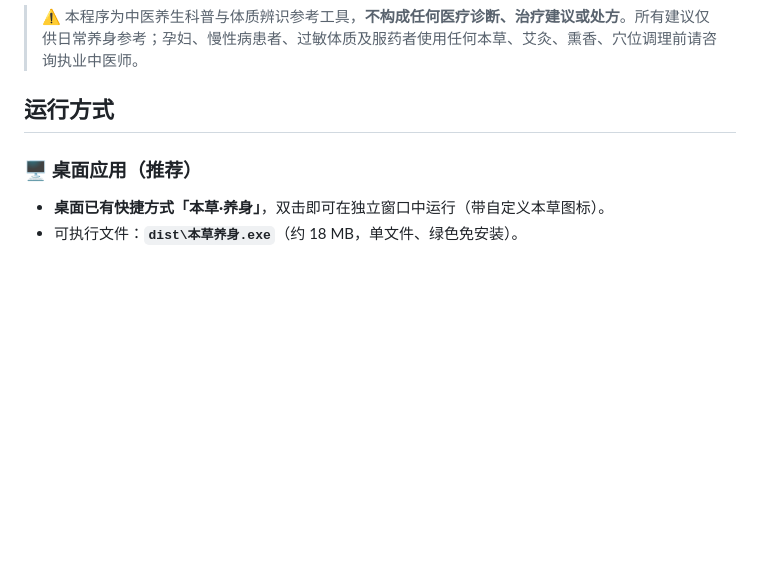
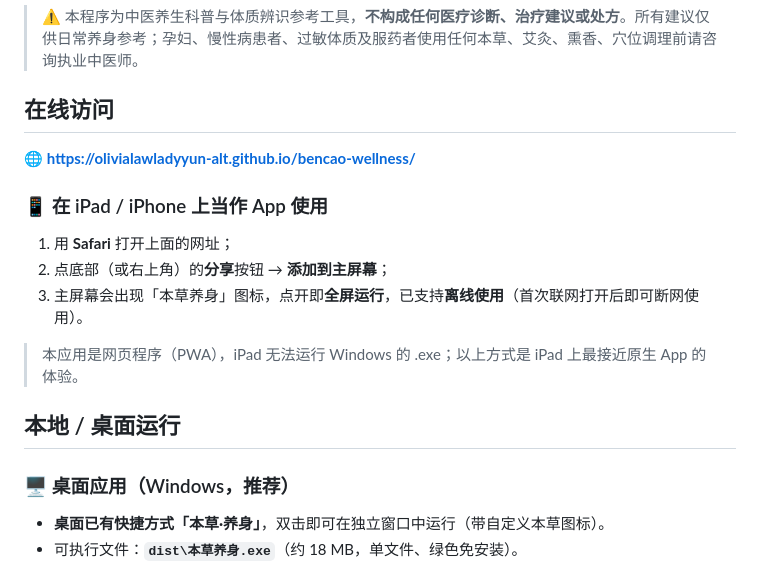
Before and after one commit to olivialawladyyun-alt/bencao-wellness, a Markdown page: README.md, the part around the change. Drawn GitHub-style; blank space fills up the shorter version.

Commit message:
docs: add GitHub Pages URL and iPad install steps

```diff
--- a/README.md
+++ b/README.md
@@ -4,9 +4,20 @@
 
 > ⚠ 本程序为中医养生科普与体质辨识参考工具，**不构成任何医疗诊断、治疗建议或处方**。所有建议仅供日常养身参考；孕妇、慢性病患者、过敏体质及服药者使用任何本草、艾灸、熏香、穴位调理前请咨询执业中医师。
 
-## 运行方式
+## 在线访问
 
-### 🖥 桌面应用（推荐）
+🌐 **https://olivialawladyyun-alt.github.io/bencao-wellness/**
+
+### 📱 在 iPad / iPhone 上当作 App 使用
+1. 用 **Safari** 打开上面的网址；
+2. 点底部（或右上角）的**分享**按钮 → **添加到主屏幕**；
+3. 主屏幕会出现「本草养身」图标，点开即**全屏运行**，已支持**离线使用**（首次联网打开后即可断网使用）。
+
+> 本应用是网页程序（PWA），iPad 无法运行 Windows 的 .exe；以上方式是 iPad 上最接近原生 App 的体验。
+
+## 本地 / 桌面运行
+
+### 🖥 桌面应用（Windows，推荐）
 - **桌面已有快捷方式「本草·养身」**，双击即可在独立窗口中运行（带自定义本草图标）。
 - 可执行文件：**`dist\本草养身.exe`**（约 18 MB，单文件、绿色免安装）。
 - 桌面版基于 **pywebview**，使用系统自带的 Edge WebView2 内核，无需安装浏览器或运行环境。
```
